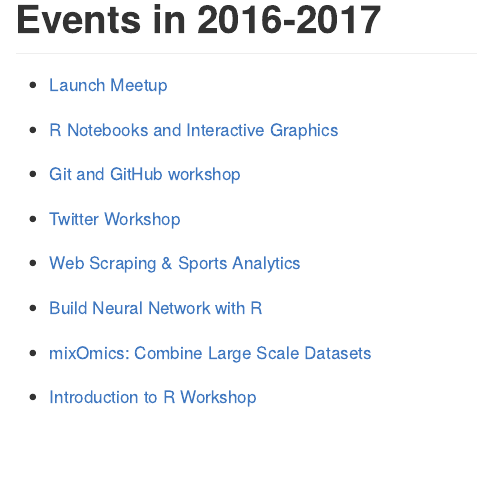
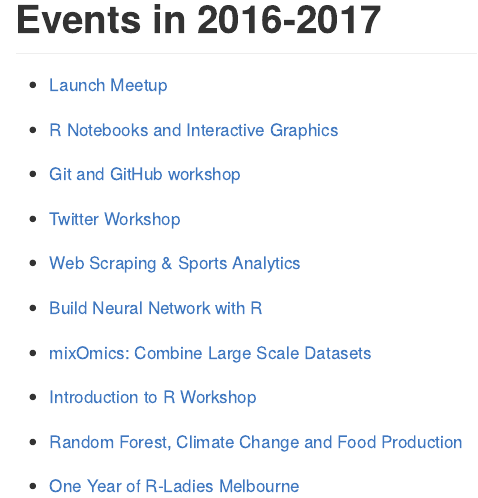
Before and after one commit to R-LadiesAKL/Events-2017, an R Markdown document (README.Rmd): the page in a window 1100 px wide, from 60 px down. The pictures show the output file README.md that the author committed with the source, drawn offline in the style of GitHub.

Commit message:
update README

```diff
--- a/README.Rmd
+++ b/README.Rmd
@@ -29,3 +29,7 @@
 - [mixOmics: Combine Large Scale Datasets](https://github.com/R-LadiesAU/Events-2017/tree/master/2017-08-22-combine-large-scale-dataset-workshop)
 
 - [Introduction to R Workshop](https://github.com/R-LadiesAU/Events-2017/tree/master/2017-09-23-Introduction_to_R_workshop)
+
+- [Random Forest, Climate Change and Food Production](https://github.com/R-LadiesAU/Events-2017/tree/master/2017-10-25-ClimateChange_and_RandomForest)
+
+- [One Year of R-Ladies Melbourne](https://github.com/R-LadiesAU/Events-2017/tree/master/2017-10-25_OneYearOfRLadiesMelbourne)
```
Also changed, not shown: README.md, 1 other file.
